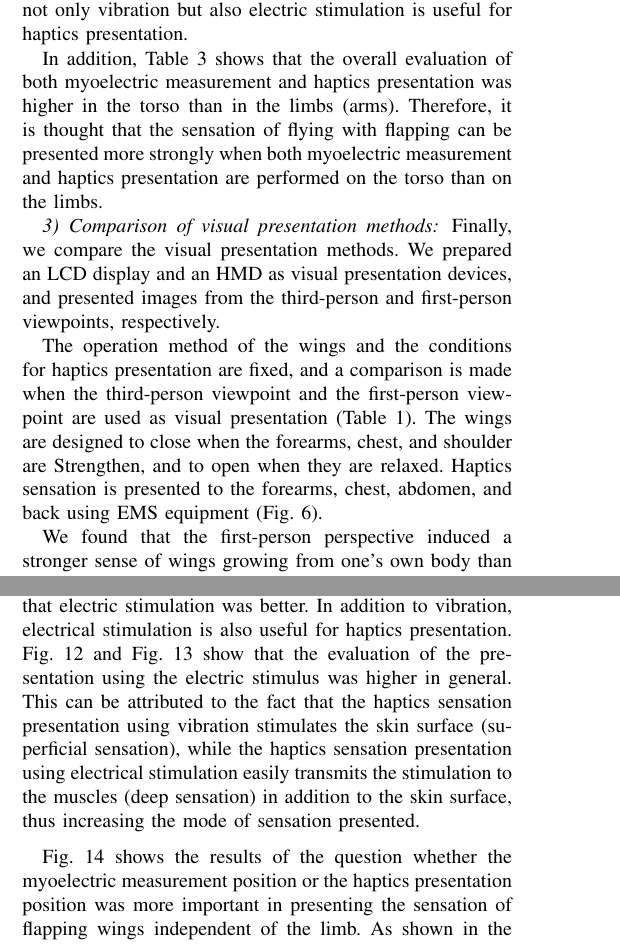
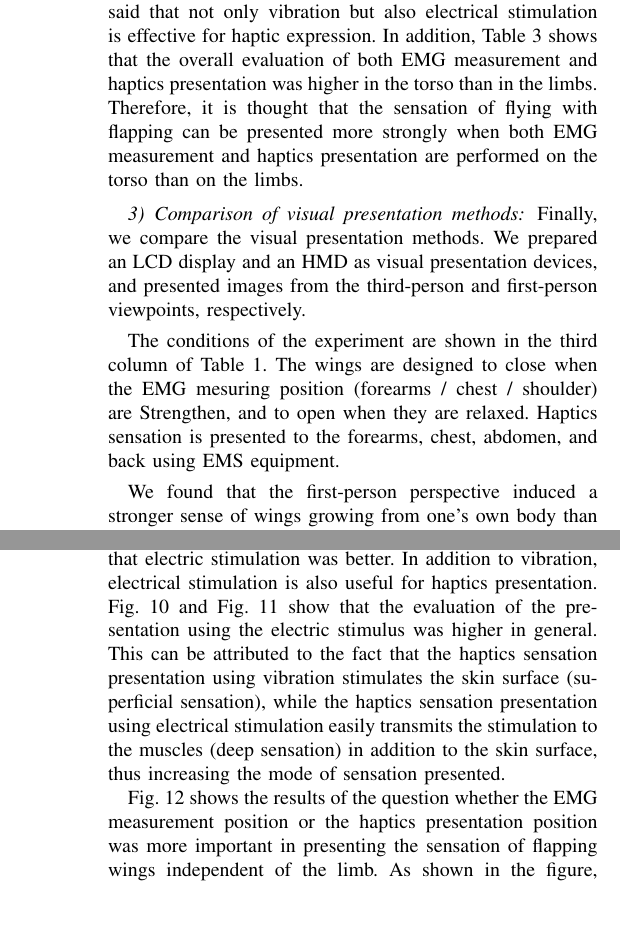
Before and after one commit to jagaimo0831/paper_eng, a LaTeX paper (root.tex): two parts of the columns of pages 4 and 6 of 7 before the commit and two parts of the columns of pages 4 and 6 of 6 after it, joined at a grey line, cut so that both start at the same text, the shorter picture padded with empty space. The pictures show the PDF file root.pdf that the author committed with the source.

Commit message:
とりあえず規定枚数，あとは省いてたciteを入る分だけ載せる

```diff
--- a/root.tex
+++ b/root.tex
@@ -343,20 +340,19 @@
                         \end{table}
 
                         The first row of Table 2 and Table 3 shown the results of the haptics presentaion on the forearm, respectively.
-                        Teh first row of Table 2 and Table 3 show the results of haptics presentation to the forarm.
-                        Therefore, it can be said that not only vibration but also electric stimulation is useful for haptics presentation.
-
-                        In addition, Table 3 shows that the overall evaluation of both myoelectric measurement and haptics presentation was higher in the torso than in the limbs (arms).
-                        Therefore, it is thought that the sensation of flying with flapping can be presented more strongly when both myoelectric measurement and haptics presentation are performed on the torso than on the limbs.
+                        As shown in the tables, there is no significant difference in the evaluation between vibration and EMS, so it can be said that not only vibration but also electrical stimulation is effective for haptic expression.
+                        In addition, Table 3 shows that the overall evaluation of both EMG measurement and haptics presentation was higher in the torso than in the limbs.
+                        Therefore, it is thought that the sensation of flying with flapping can be presented more strongly when both EMG measurement and haptics presentation are performed on the torso than on the limbs.
 
 
                 \subsubsection{Comparison of visual presentation methods}
                         Finally, we compare the visual presentation methods.
                         We prepared an LCD display and an HMD as visual presentation devices, and presented images from the third-person and first-person viewpoints, respectively.
 
-                        The operation method of the wings and the conditions for haptics presentation are fixed, and a comparison is made when the third-person viewpoint and the first-person viewpoint are used as visual presentation (Table 1).
-                        The wings are designed to close when the forearms, chest, and shoulder are Strengthen, and to open when they are relaxed.
-                        Haptics sensation is presented to the forearms, chest, abdomen, and back using EMS equipment (Fig. 6).
+                        % The operation method of the wings and the conditions for haptics presentation are fixed, and a comparison is made when the third-person viewpoint and the first-person viewpoint are used as visual presentation (Table 1).
+                        The conditions of the experiment are shown in the third column of Table 1.
+                        The wings are designed to close when the EMG mesuring position (forearms / chest / shoulder) are Strengthen, and to open when they are relaxed.
+                        Haptics sensation is presented to the forearms, chest, abdomen, and back using EMS equipment.
 
                         We found that the first-person perspective induced a stronger sense of wings growing from one's own body than the third-person view, and that the third-person view induced a sense of manipulating remote wings rathrer than one's own wings, and a sense of remapping like the RHI rathrer than embodiment of tools, it is not a sense of embodiment.
                         The first-person perspective was found to be more effective than the third-person perspective in embodiment of tools.
@@ -378,7 +374,7 @@
                         Therefore, we investigate which part of the torso is the most effective for haptics presentation.
                         It is known that the hand occupies a large proportion of the human sensory cortex, while the torso occupies a small proportion of the sensory cortex\cite{penfield1950cerebral}.
                         Accordingly, we thought that it would be better to classify the torso parts into large groups instead of small ones, so that we can investigate the differences in sensation between the parts.
-                        Consequently, we divided the torso into the upper and lower parts, and the front and back parts (chest, abdomen, back, and waist).
+                        Consequently, we divided the torso into the upper and lower parts, and the front and back parts (chest / abdomen / back / waist).
 
 
 \section{SUBJECT EXPERIMENT TO VERIFY THE DIFFERENCE BY POSITION}
@@ -386,8 +382,8 @@
 %%%%%% タイトル長すぎ問題 %%%%%%%%%
 
         \subsection{Purpose of the experiment}
-                In the previous section, we confirmed that there is a difference in the sensation of flapping wings depending on the myoelectric measurement position and the haptics presentation position.
-                In this section, we verify the difference in the sensation (degree of body image expansion) between the myoelectric measurement position and the haptics presentation position from the subject experiment.
+                In the previous section, we confirmed that there is a difference in the sensation of flapping wings depending on the EMG measurement position and the haptics presentation position.
+                In this section, we verify the difference in the sensation between the EMG measurement position and the haptics presentation position from the subject experiment.
 
         \subsection{Expreimantal environment}
                 \fig{VirtualWingsV2.png}{width=0.8\hsize}{Virtual Wings}
@@ -460,7 +453,7 @@
                 The procedure of the experiment is shown below.
                 \begin{itemize}
                         \item The EMG measurement position is fixed, and the haptics presentation position is changed for comparison.
-                        \item The haptics sensation presentation position is fixed, and the myoelectric measurement position is changed for comparison.
+                        \item The haptics sensation presentation position is fixed, and the EMG measurement position is changed for comparison.
                         \item Change the haptics presentation device to EMS and repeat above process.
                 \end{itemize}
 
@@ -483,11 +476,11 @@
 
                 \figpos{subjectexp-result_mesure_or_presen.png}{width=.8\hsize}{Comparison of measuring position and haptics presentation position}{t}
 
-                Fig. 12 shows the mean values of the evaluation when the myoelectric measurement position is fixed and the haptics presentation position is compared.
+                Fig. 10 shows the mean values of the evaluation when the EMG measurement position is fixed and the haptics presentation position is compared.
                 From the figure, it can be seen that the evaluation is high in the order of back, waist, chest, and abdomen regardless of whether the presenting device is vibration or electric stimulation.
                 This indicates that the front and back of the torso have more influence on the evaluation of the body image expansion than the absolute distance from the virtual wing position given by the visual presentation.
 
-                Fig. 13 shows the average of the evaluations when the haptics presentation position is fixed and the myoelectric measurement position is compared.
+                Fig. 11 shows the average of the evaluations when the haptics presentation position is fixed and the EMG measurement position is compared.
                 From the figure, it can be confirmed that the evaluation of the virtual wing manipulation by the shoulder is the highest regardless of whether the presenting device is vibration or electric stimulation.
                 There was no significant difference between the evaluations of arms (dynamic muscle contraction) and chest (static muscle contraction), which are close to the position of the muscles.
                 This suggests that there is no significant difference in the sensations elicited by gestures (dynamic muscle contraction) and force (static muscle contraction) in body image expansion.
@@ -497,14 +490,14 @@
                 % Fig. 14 shows a comparison of the haptics presentation of vibration and electrical stimulation.
                 Seven of the subjects answered that vibration was better for haptics presentation, and the remaining eight answered that electric stimulation was better.
                 In addition to vibration, electrical stimulation is also useful for haptics presentation.
-                Fig. 12 and Fig. 13 show that the evaluation of the presentation using the electric stimulus was higher in general.
+                Fig. 10 and Fig. 11 show that the evaluation of the presentation using the electric stimulus was higher in general.
                 This can be attributed to the fact that the haptics sensation presentation using vibration stimulates the skin surface (superficial sensation), while the haptics sensation presentation using electrical stimulation easily transmits the stimulation to the muscles (deep sensation) in addition to the skin surface, thus increasing the mode of sensation presented.
 
-                Fig. 14 shows the results of the question whether the myoelectric measurement position or the haptics presentation position was more important in presenting the sensation of flapping wings independent of the limb.
-                As shown in the figure, most of the subjects answered that the myoelectric measurement position was important in both cases of vibration and electric stimulation.
-                The myoelectric measurement position is the part that acquires the information that works from the human while the haptics presentation position is the response from the wing.
+                Fig. 12 shows the results of the question whether the EMG measurement position or the haptics presentation position was more important in presenting the sensation of flapping wings independent of the limb.
+                As shown in the figure, most of the subjects answered that the EMG measurement position was important in both cases of vibration and electric stimulation.
+                The EMG measurement position is the part that acquires the information that works from the human while the haptics presentation position is the response from the wing.
                 Therefore, it can be understood that the subjects place importance on the sense of moving the wings by themselves, and the sense of self-subjectivity.
-                In the example of the RHI study, we mentioned that the spatial correspondence of the haptics presentation position is flexible in body image expansion. However, from the experimental results, it is considered that the spatial agreement of the myoelectric measurement position (manipulation position by force) is important in body image expansion.
+                In the example of the RHI study, we mentioned that the spatial correspondence of the haptics presentation position is flexible in body image expansion. However, from the experimental results, it is considered that the spatial agreement of the EMG measurement position (manipulation position by force) is important in body image expansion.
 
                 Finally, when asked if they could feel the sensation of flying with the wings sprouting from their backs, they were able to obtain an average rating of 7.11.
                 Therefore, it was found that the method proposed in this study can be used to extend the body image of virtual wings.
@@ -523,4 +515,5 @@
-        In this paper, the myoelectric measurement and haptics presentation positions were narrowed down to some extent for comparison, but by increasing the number of candidates, it will be possible to learn more about the differences by position.
+        In the future, we would like to increase the amount of information presented from the virtual wing to the human, and improve the equipment used in the experiments, such as changing the method of EMG measurement from single point measurement to multi-point measurement to obtain stable values.
+        In this paper, the EMG measurement and haptics presentation positions were narrowed down to some extent for comparison, but by increasing the number of candidates, it will be possible to learn more about the differences by position.
 
 
 %%%%%%%%% template %%%%%%%%%%%%
```
Also changed, not shown: root.pdf, root.tex (61 more changed lines), 3 other files.
